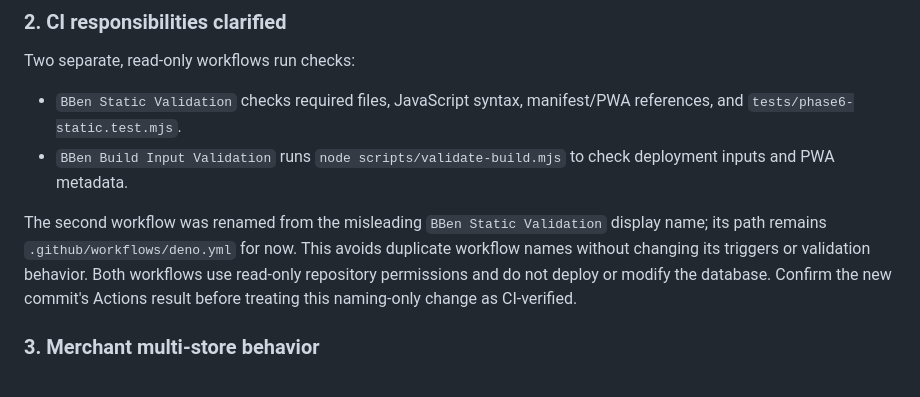
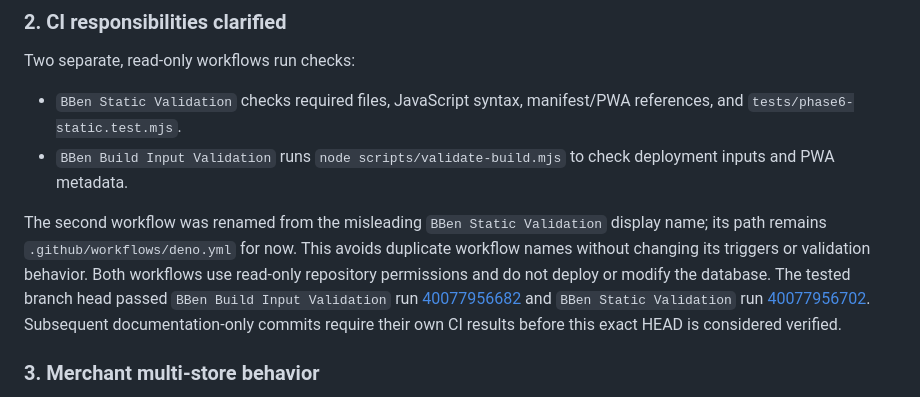
Before and after one commit to hameeddakhil3-coder/testBBen, a Markdown page: docs/PHASE-6-RELEASE-READINESS.md, the part around the change. Drawn GitHub-style.

Commit message:
docs: record verified CI runs

```diff
--- a/docs/PHASE-6-RELEASE-READINESS.md
+++ b/docs/PHASE-6-RELEASE-READINESS.md
@@ -14,7 +14,7 @@ Two separate, read-only workflows run checks:
 - `BBen Static Validation` checks required files, JavaScript syntax, manifest/PWA references, and `tests/phase6-static.test.mjs`.
 - `BBen Build Input Validation` runs `node scripts/validate-build.mjs` to check deployment inputs and PWA metadata.
 
-The second workflow was renamed from the misleading `BBen Static Validation` display name; its path remains `.github/workflows/deno.yml` for now. This avoids duplicate workflow names without changing its triggers or validation behavior. Both workflows use read-only repository permissions and do not deploy or modify the database. Confirm the new commit's Actions result before treating this naming-only change as CI-verified.
+The second workflow was renamed from the misleading `BBen Static Validation` display name; its path remains `.github/workflows/deno.yml` for now. This avoids duplicate workflow names without changing its triggers or validation behavior. Both workflows use read-only repository permissions and do not deploy or modify the database. The tested branch head passed `BBen Build Input Validation` run [40077956682](https://github.com/hameeddakhil3-coder/testBBen/actions/runs/40077956682) and `BBen Static Validation` run [40077956702](https://github.com/hameeddakhil3-coder/testBBen/actions/runs/40077956702). Subsequent documentation-only commits require their own CI results before this exact HEAD is considered verified.
 
 ### 3. Merchant multi-store behavior
 The reviewed `update_merchant_order_status` function selects the earliest-created store owned by the authenticated merchant and limits order operations to that store. If the product permits multiple stores per merchant, valid orders from other owned stores may be rejected. This is a code-level limitation; the intended product rule still needs confirmation. No runtime fix was applied because order-status and stock-restoration behavior requires isolated regression tests.
```
